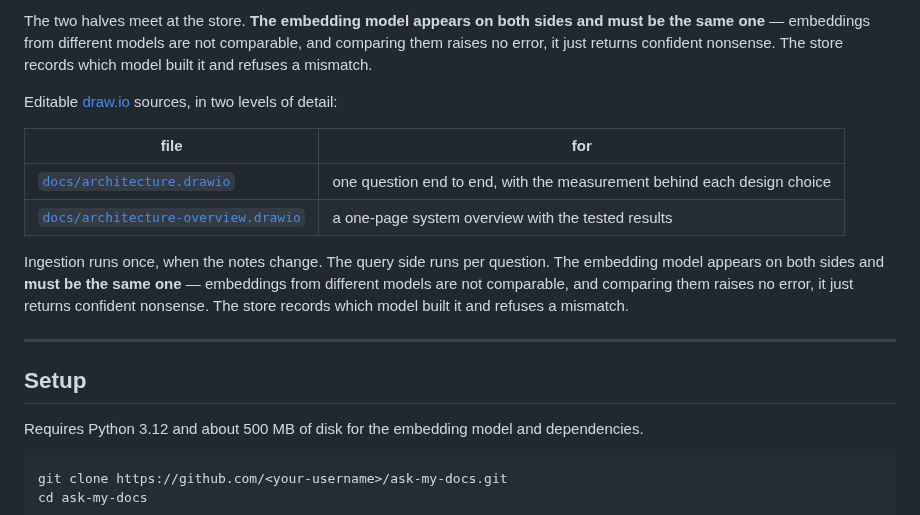
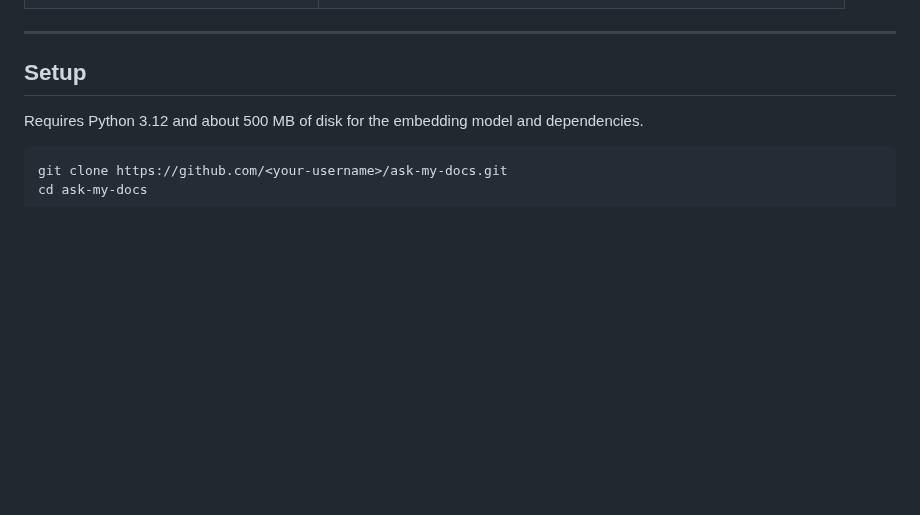
Before and after one commit to Iddrisusalima/ask-my-docs, a Markdown page: README.md, the part around one of its changes. GitHub-like rendering; blank space fills up the shorter version.

```diff
--- a/README.md
+++ b/README.md
@@ -64,21 +39,4 @@ flowchart TD
 
-The two halves meet at the store. **The embedding model appears on both sides and
-must be the same one** — embeddings from different models are not comparable, and
-comparing them raises no error, it just returns confident nonsense. The store
-records which model built it and refuses a mismatch.
-
-Editable [draw.io](https://app.diagrams.net) sources, in two levels of detail:
-
-| file | for |
-| ---- | --- |
-| [`docs/architecture.drawio`](docs/architecture.drawio) | one question end to end, with the measurement behind each design choice |
-| [`docs/architecture-overview.drawio`](docs/architecture-overview.drawio) | a one-page system overview with the tested results |
-
-Ingestion runs once, when the notes change. The query side runs per question. The
-embedding model appears on both sides and **must be the same one** — embeddings
-from different models are not comparable, and comparing them raises no error, it
-just returns confident nonsense. The store records which model built it and
-refuses a mismatch.
 
 ---
 
```
Also changed, not shown: other parts of README.md (+12 -37 lines), docs/screenshots/architecture-overview.png (added).
